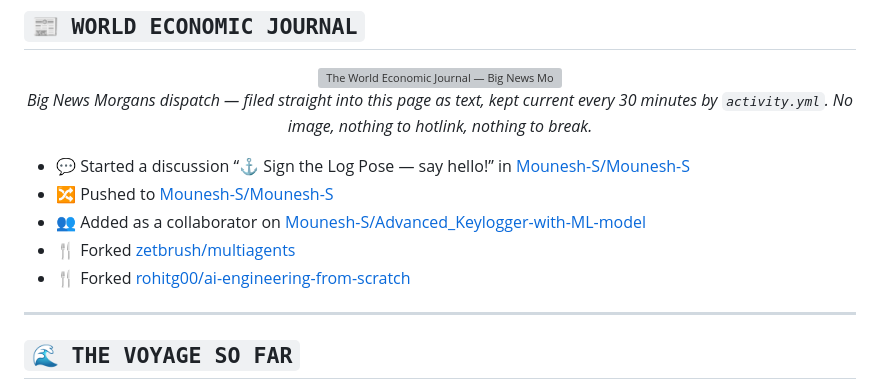
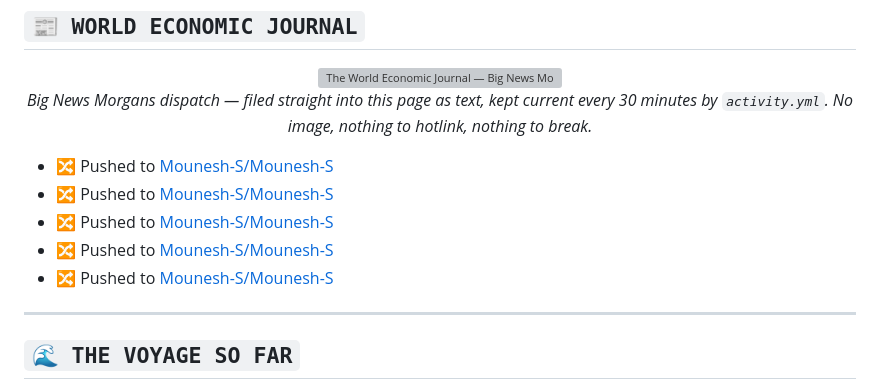
Before and after one commit to Mounesh-S/Mounesh-S, a Markdown page: README.md, the part around the change. Rendered like a GitHub page; grey boxes are pictures that could not be loaded.

Commit message:
chore: update recent activity

```diff
--- a/README.md
+++ b/README.md
@@ -186,11 +186,11 @@ creed:       "I don't want to conquer anything. I just think the
 <p align="center"><i>Big News Morgans dispatch — filed straight into this page as text, kept current every 30 minutes by <code>activity.yml</code>. No image, nothing to hotlink, nothing to break.</i></p>
 
 <!--START_SECTION:activity-->
-- 💬 Started a discussion “⚓ Sign the Log Pose — say hello!” in [Mounesh-S/Mounesh-S](https://github.com/Mounesh-S/Mounesh-S)
 - 🔀 Pushed to [Mounesh-S/Mounesh-S](https://github.com/Mounesh-S/Mounesh-S)
-- 👥 Added as a collaborator on [Mounesh-S/Advanced_Keylogger-with-ML-model](https://github.com/Mounesh-S/Advanced_Keylogger-with-ML-model)
-- 🍴 Forked [zetbrush/multiagents](https://github.com/zetbrush/multiagents)
-- 🍴 Forked [rohitg00/ai-engineering-from-scratch](https://github.com/rohitg00/ai-engineering-from-scratch)
+- 🔀 Pushed to [Mounesh-S/Mounesh-S](https://github.com/Mounesh-S/Mounesh-S)
+- 🔀 Pushed to [Mounesh-S/Mounesh-S](https://github.com/Mounesh-S/Mounesh-S)
+- 🔀 Pushed to [Mounesh-S/Mounesh-S](https://github.com/Mounesh-S/Mounesh-S)
+- 🔀 Pushed to [Mounesh-S/Mounesh-S](https://github.com/Mounesh-S/Mounesh-S)
 <!--END_SECTION:activity-->
 
 ---
```
